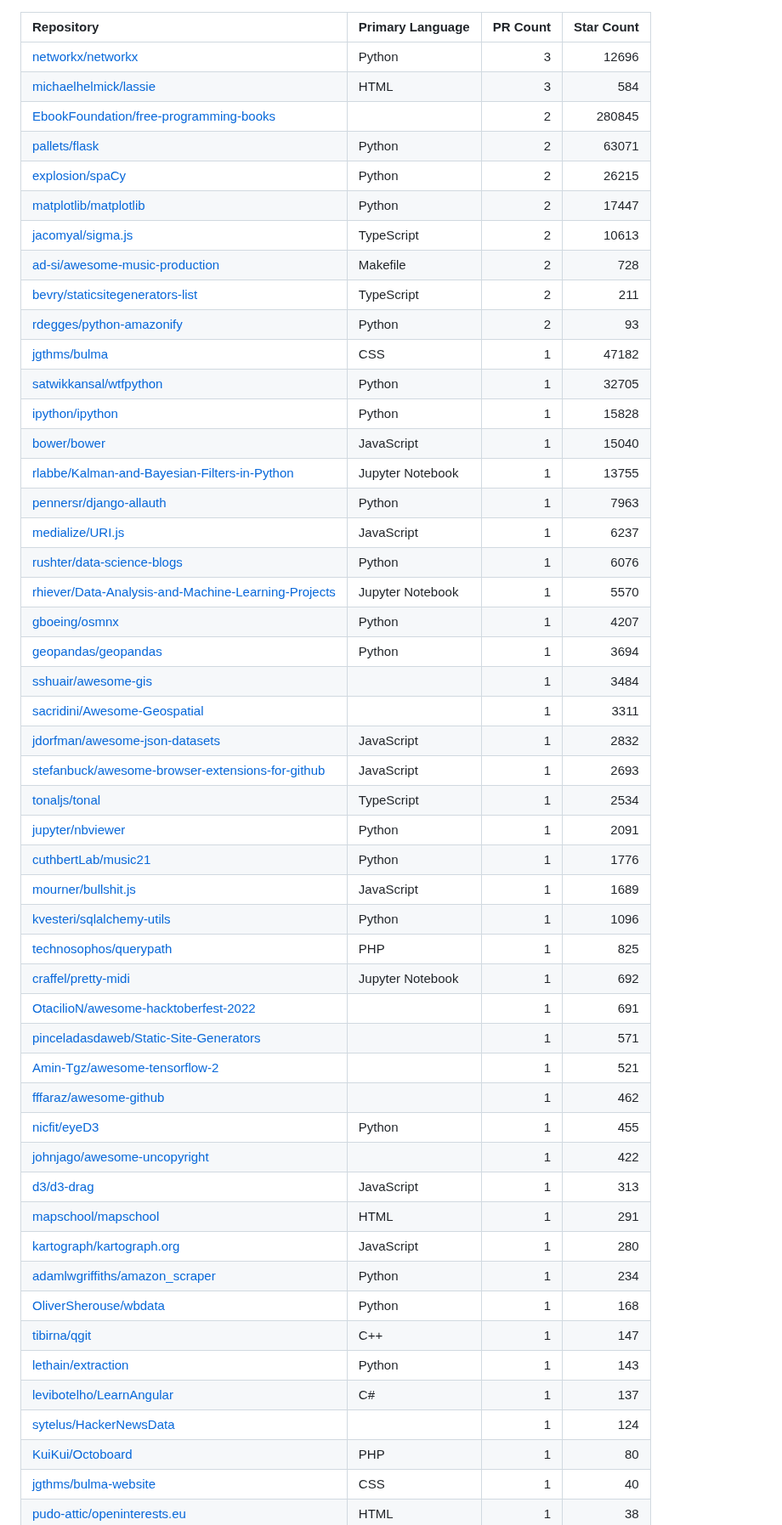
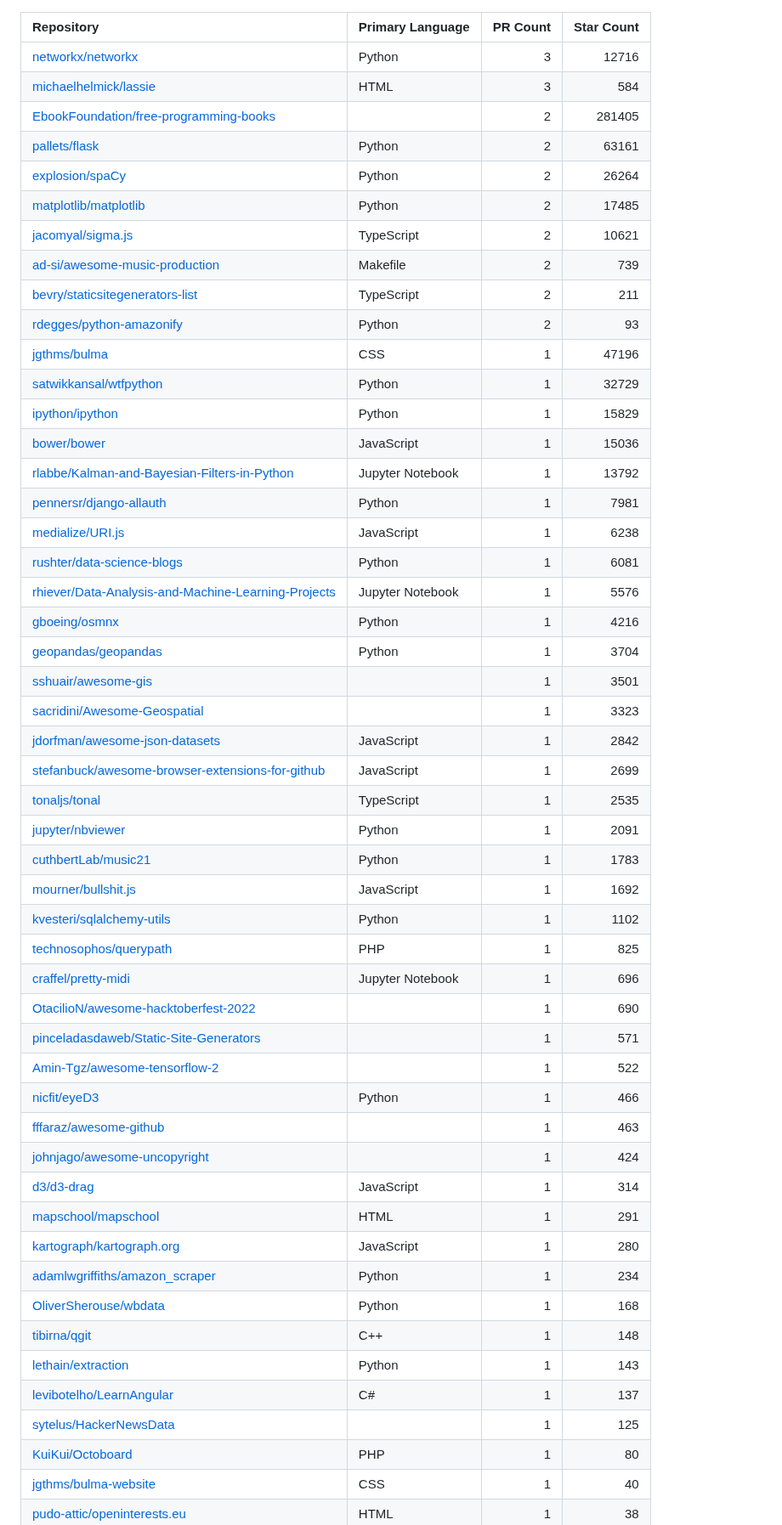
Before and after one commit to yaph/yaph, a Markdown page: CONTRIBUTIONS.md, the part around the change. Shown at 85% size. Rendered like a GitHub page.

Commit message:
Update merged pull requests

```diff
--- a/CONTRIBUTIONS.md
+++ b/CONTRIBUTIONS.md
@@ -1,52 +1,52 @@
 | Repository | Primary Language | PR Count | Star Count |
 | :-- | :-- | --: | --: |
-| [networkx/networkx](https://github.com/networkx/networkx) | Python | 3 | 12696 |
+| [networkx/networkx](https://github.com/networkx/networkx) | Python | 3 | 12716 |
 | [michaelhelmick/lassie](https://github.com/michaelhelmick/lassie) | HTML | 3 | 584 |
-| [EbookFoundation/free-programming-books](https://github.com/EbookFoundation/free-programming-books) |  | 2 | 280845 |
-| [pallets/flask](https://github.com/pallets/flask) | Python | 2 | 63071 |
-| [explosion/spaCy](https://github.com/explosion/spaCy) | Python | 2 | 26215 |
-| [matplotlib/matplotlib](https://github.com/matplotlib/matplotlib) | Python | 2 | 17447 |
-| [jacomyal/sigma.js](https://github.com/jacomyal/sigma.js) | TypeScript | 2 | 10613 |
-| [ad-si/awesome-music-production](https://github.com/ad-si/awesome-music-production) | Makefile | 2 | 728 |
+| [EbookFoundation/free-programming-books](https://github.com/EbookFoundation/free-programming-books) |  | 2 | 281405 |
+| [pallets/flask](https://github.com/pallets/flask) | Python | 2 | 63161 |
+| [explosion/spaCy](https://github.com/explosion/spaCy) | Python | 2 | 26264 |
+| [matplotlib/matplotlib](https://github.com/matplotlib/matplotlib) | Python | 2 | 17485 |
+| [jacomyal/sigma.js](https://github.com/jacomyal/sigma.js) | TypeScript | 2 | 10621 |
+| [ad-si/awesome-music-production](https://github.com/ad-si/awesome-music-production) | Makefile | 2 | 739 |
 | [bevry/staticsitegenerators-list](https://github.com/bevry/staticsitegenerators-list) | TypeScript | 2 | 211 |
 | [rdegges/python-amazonify](https://github.com/rdegges/python-amazonify) | Python | 2 | 93 |
-| [jgthms/bulma](https://github.com/jgthms/bulma) | CSS | 1 | 47182 |
-| [satwikkansal/wtfpython](https://github.com/satwikkansal/wtfpython) | Python | 1 | 32705 |
-| [ipython/ipython](https://github.com/ipython/ipython) | Python | 1 | 15828 |
-| [bower/bower](https://github.com/bower/bower) | JavaScript | 1 | 15040 |
-| [rlabbe/Kalman-and-Bayesian-Filters-in-Python](https://github.com/rlabbe/Kalman-and-Bayesian-Filters-in-Python) | Jupyter Notebook | 1 | 13755 |
-| [pennersr/django-allauth](https://github.com/pennersr/django-allauth) | Python | 1 | 7963 |
-| [medialize/URI.js](https://github.com/medialize/URI.js) | JavaScript | 1 | 6237 |
-| [rushter/data-science-blogs](https://github.com/rushter/data-science-blogs) | Python | 1 | 6076 |
-| [rhiever/Data-Analysis-and-Machine-Learning-Projects](https://github.com/rhiever/Data-Analysis-and-Machine-Learning-Projects) | Jupyter Notebook | 1 | 5570 |
-| [gboeing/osmnx](https://github.com/gboeing/osmnx) | Python | 1 | 4207 |
-| [geopandas/geopandas](https://github.com/geopandas/geopandas) | Python | 1 | 3694 |
-| [sshuair/awesome-gis](https://github.com/sshuair/awesome-gis) |  | 1 | 3484 |
-| [sacridini/Awesome-Geospatial](https://github.com/sacridini/Awesome-Geospatial) |  | 1 | 3311 |
-| [jdorfman/awesome-json-datasets](https://github.com/jdorfman/awesome-json-datasets) | JavaScript | 1 | 2832 |
-| [stefanbuck/awesome-browser-extensions-for-github](https://github.com/stefanbuck/awesome-browser-extensions-for-github) | JavaScript | 1 | 2693 |
-| [tonaljs/tonal](https://github.com/tonaljs/tonal) | TypeScript | 1 | 2534 |
+| [jgthms/bulma](https://github.com/jgthms/bulma) | CSS | 1 | 47196 |
+| [satwikkansal/wtfpython](https://github.com/satwikkansal/wtfpython) | Python | 1 | 32729 |
+| [ipython/ipython](https://github.com/ipython/ipython) | Python | 1 | 15829 |
+| [bower/bower](https://github.com/bower/bower) | JavaScript | 1 | 15036 |
+| [rlabbe/Kalman-and-Bayesian-Filters-in-Python](https://github.com/rlabbe/Kalman-and-Bayesian-Filters-in-Python) | Jupyter Notebook | 1 | 13792 |
+| [pennersr/django-allauth](https://github.com/pennersr/django-allauth) | Python | 1 | 7981 |
+| [medialize/URI.js](https://github.com/medialize/URI.js) | JavaScript | 1 | 6238 |
+| [rushter/data-science-blogs](https://github.com/rushter/data-science-blogs) | Python | 1 | 6081 |
+| [rhiever/Data-Analysis-and-Machine-Learning-Projects](https://github.com/rhiever/Data-Analysis-and-Machine-Learning-Projects) | Jupyter Notebook | 1 | 5576 |
+| [gboeing/osmnx](https://github.com/gboeing/osmnx) | Python | 1 | 4216 |
+| [geopandas/geopandas](https://github.com/geopandas/geopandas) | Python | 1 | 3704 |
+| [sshuair/awesome-gis](https://github.com/sshuair/awesome-gis) |  | 1 | 3501 |
+| [sacridini/Awesome-Geospatial](https://github.com/sacridini/Awesome-Geospatial) |  | 1 | 3323 |
+| [jdorfman/awesome-json-datasets](https://github.com/jdorfman/awesome-json-datasets) | JavaScript | 1 | 2842 |
+| [stefanbuck/awesome-browser-extensions-for-github](https://github.com/stefanbuck/awesome-browser-extensions-for-github) | JavaScript | 1 | 2699 |
+| [tonaljs/tonal](https://github.com/tonaljs/tonal) | TypeScript | 1 | 2535 |
 | [jupyter/nbviewer](https://github.com/jupyter/nbviewer) | Python | 1 | 2091 |
-| [cuthbertLab/music21](https://github.com/cuthbertLab/music21) | Python | 1 | 1776 |
-| [mourner/bullshit.js](https://github.com/mourner/bullshit.js) | JavaScript | 1 | 1689 |
-| [kvesteri/sqlalchemy-utils](https://github.com/kvesteri/sqlalchemy-utils) | Python | 1 | 1096 |
+| [cuthbertLab/music21](https://github.com/cuthbertLab/music21) | Python | 1 | 1783 |
+| [mourner/bullshit.js](https://github.com/mourner/bullshit.js) | JavaScript | 1 | 1692 |
+| [kvesteri/sqlalchemy-utils](https://github.com/kvesteri/sqlalchemy-utils) | Python | 1 | 1102 |
 | [technosophos/querypath](https://github.com/technosophos/querypath) | PHP | 1 | 825 |
-| [craffel/pretty-midi](https://github.com/craffel/pretty-midi) | Jupyter Notebook | 1 | 692 |
-| [OtacilioN/awesome-hacktoberfest-2022](https://github.com/OtacilioN/awesome-hacktoberfest-2022) |  | 1 | 691 |
+| [craffel/pretty-midi](https://github.com/craffel/pretty-midi) | Jupyter Notebook | 1 | 696 |
+| [OtacilioN/awesome-hacktoberfest-2022](https://github.com/OtacilioN/awesome-hacktoberfest-2022) |  | 1 | 690 |
 | [pinceladasdaweb/Static-Site-Generators](https://github.com/pinceladasdaweb/Static-Site-Generators) |  | 1 | 571 |
-| [Amin-Tgz/awesome-tensorflow-2](https://github.com/Amin-Tgz/awesome-tensorflow-2) |  | 1 | 521 |
-| [fffaraz/awesome-github](https://github.com/fffaraz/awesome-github) |  | 1 | 462 |
-| [nicfit/eyeD3](https://github.com/nicfit/eyeD3) | Python | 1 | 455 |
-| [johnjago/awesome-uncopyright](https://github.com/johnjago/awesome-uncopyright) |  | 1 | 422 |
-| [d3/d3-drag](https://github.com/d3/d3-drag) | JavaScript | 1 | 313 |
+| [Amin-Tgz/awesome-tensorflow-2](https://github.com/Amin-Tgz/awesome-tensorflow-2) |  | 1 | 522 |
+| [nicfit/eyeD3](https://github.com/nicfit/eyeD3) | Python | 1 | 466 |
+| [fffaraz/awesome-github](https://github.com/fffaraz/awesome-github) |  | 1 | 463 |
+| [johnjago/awesome-uncopyright](https://github.com/johnjago/awesome-uncopyright) |  | 1 | 424 |
+| [d3/d3-drag](https://github.com/d3/d3-drag) | JavaScript | 1 | 314 |
 | [mapschool/mapschool](https://github.com/mapschool/mapschool) | HTML | 1 | 291 |
 | [kartograph/kartograph.org](https://github.com/kartograph/kartograph.org) | JavaScript | 1 | 280 |
 | [adamlwgriffiths/amazon_scraper](https://github.com/adamlwgriffiths/amazon_scraper) | Python | 1 | 234 |
 | [OliverSherouse/wbdata](https://github.com/OliverSherouse/wbdata) | Python | 1 | 168 |
-| [tibirna/qgit](https://github.com/tibirna/qgit) | C++ | 1 | 147 |
+| [tibirna/qgit](https://github.com/tibirna/qgit) | C++ | 1 | 148 |
 | [lethain/extraction](https://github.com/lethain/extraction) | Python | 1 | 143 |
 | [levibotelho/LearnAngular](https://github.com/levibotelho/LearnAngular) | C# | 1 | 137 |
-| [sytelus/HackerNewsData](https://github.com/sytelus/HackerNewsData) |  | 1 | 124 |
+| [sytelus/HackerNewsData](https://github.com/sytelus/HackerNewsData) |  | 1 | 125 |
 | [KuiKui/Octoboard](https://github.com/KuiKui/Octoboard) | PHP | 1 | 80 |
 | [jgthms/bulma-website](https://github.com/jgthms/bulma-website) | CSS | 1 | 40 |
 | [pudo-attic/openinterests.eu](https://github.com/pudo-attic/openinterests.eu) | HTML | 1 | 38 |
```
